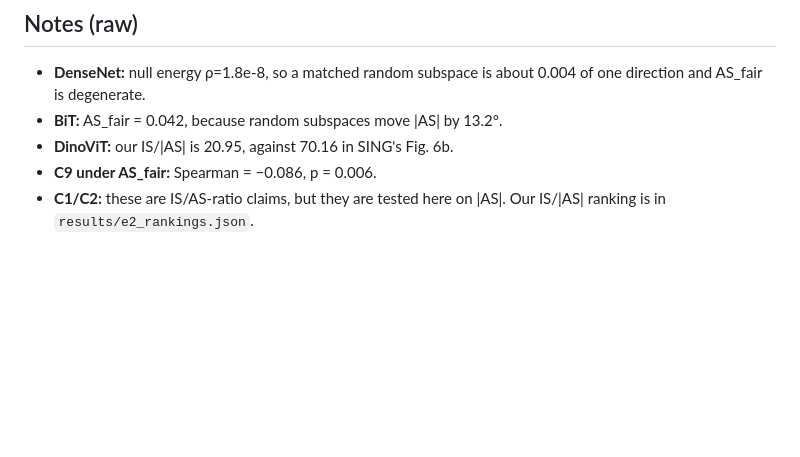
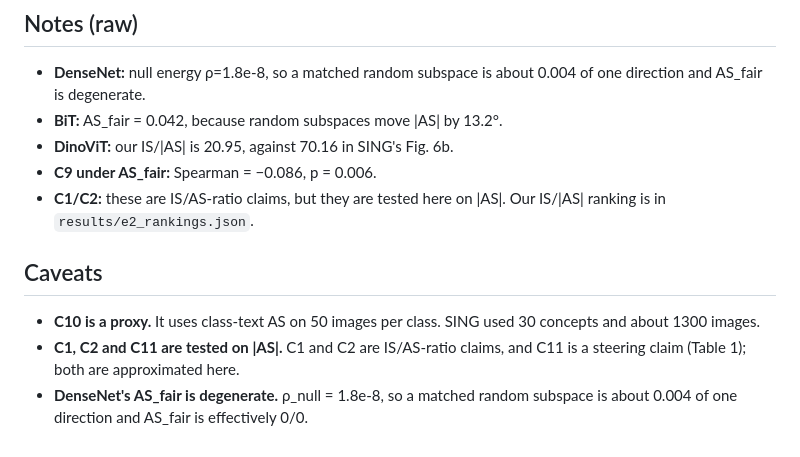
Before and after one commit to sudeshgm/ic014-sing-null-dimension, a Markdown page: e2/RESULTS_E2.md, the part around the change. Drawn GitHub-style; blank space fills up the shorter version.

Commit message:
E2: caveats section

```diff
--- a/e2/RESULTS_E2.md
+++ b/e2/RESULTS_E2.md
@@ -59,3 +59,8 @@ C10 (DinoViT, jellyfish − camel, 95% CI):
 - **DinoViT:** our IS/|AS| is 20.95, against 70.16 in SING's Fig. 6b.
 - **C9 under AS_fair:** Spearman = −0.086, p = 0.006.
 - **C1/C2:** these are IS/AS-ratio claims, but they are tested here on |AS|. Our IS/|AS| ranking is in `results/e2_rankings.json`.
+
+## Caveats
+- **C10 is a proxy.** It uses class-text AS on 50 images per class. SING used 30 concepts and about 1300 images.
+- **C1, C2 and C11 are tested on |AS|.** C1 and C2 are IS/AS-ratio claims, and C11 is a steering claim (Table 1); both are approximated here.
+- **DenseNet's AS_fair is degenerate.** ρ_null = 1.8e-8, so a matched random subspace is about 0.004 of one direction and AS_fair is effectively 0/0.
```
